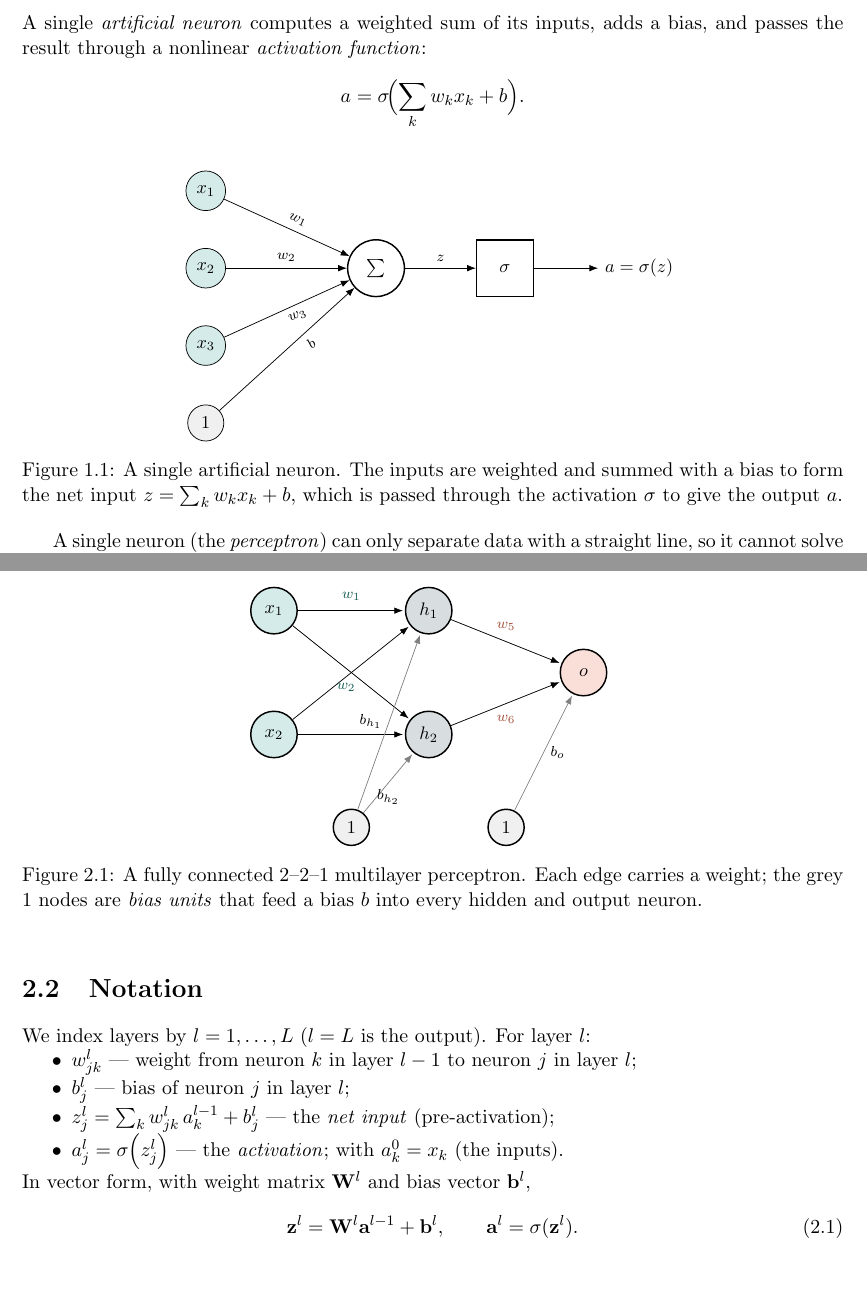
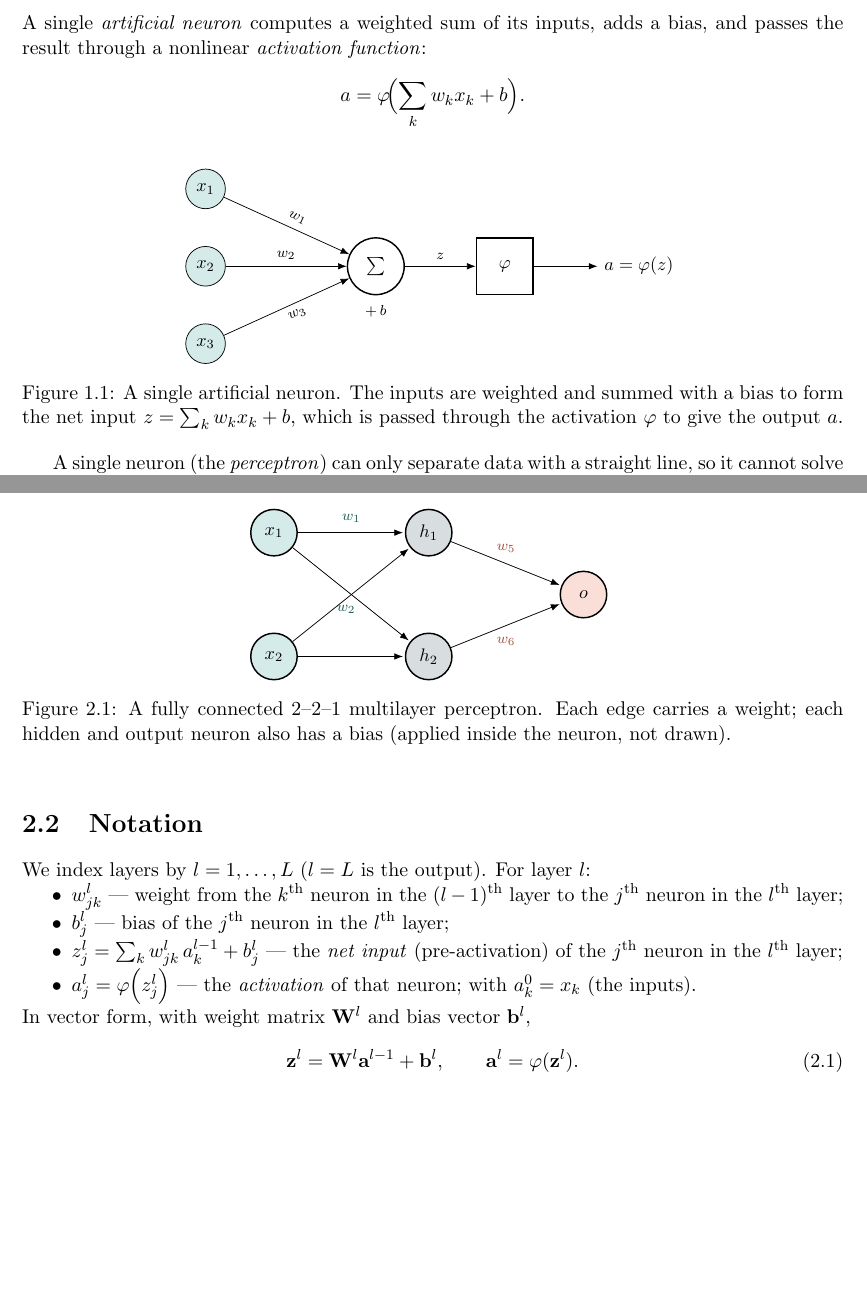
Before and after one commit to eghamit/Intro-ML, a LaTeX thesis (back_propagation.tex): two parts of pages 4 and 6 of 20 before the commit and two parts of pages 4 and 6 of 19 after it, joined at a grey line, cut so that both start at the same text, the shorter picture padded with empty space. Compiled offline with pdfLaTeX.

Commit message:
Refine backprop figures and notation
1. Remove the drawn bias units from the perceptron figures (single neuron and
   MLP) - they read cleaner without them; bias is noted in text/caption instead.
2. Reword the notation with ordinals: 'bias of the j-th neuron in the l-th
   layer', consistently in the notation list and the appendix table.
3. Use varphi for the generic activation function throughout the theory,
   derivation, algorithm and figures, reserving sigma for the sigmoid where it
   is meant explicitly (sigmoid derivative definition and the sigmoid worked
   example, where phi = sigma is noted).

Co-Authored-By: Claude Opus 4.8 <noreply@anthropic.com>
Claude-Session: https://claude.ai/code/session_01SL5azKFfqgPwaThxRfVycE

```diff
--- a/back_propagation.tex
+++ b/back_propagation.tex
@@ -97,7 +97,7 @@ and Worked Examples by Hand\par}
 A single \emph{artificial neuron} computes a weighted sum of its inputs, adds a
 bias, and passes the result through a nonlinear \emph{activation function}:
 \[
-a=\sigma\!\Bigl(\sum_k w_k x_k + b\Bigr).
+a=\varphi\!\Bigl(\sum_k w_k x_k + b\Bigr).
 \]
 
 \begin{figure}[ht]
@@ -107,19 +107,18 @@ a=\sigma\!\Bigl(\sum_k w_k x_k + b\Bigr).
 \node[circle,draw,fill=cin!20,minimum size=7mm] (x2) at (0,0){$x_2$};
 \node[circle,draw,fill=cin!20,minimum size=7mm] (x3) at (0,-1.5){$x_3$};
 \node[circle,draw,thick,minimum size=11mm] (sum) at (3.3,0){$\sum$};
-\node[draw,thick,minimum size=11mm] (act) at (5.8,0){$\sigma$};
-\node (out) at (8.4,0){$a=\sigma(z)$};
+\node[draw,thick,minimum size=11mm] (act) at (5.8,0){$\varphi$};
+\node (out) at (8.4,0){$a=\varphi(z)$};
 \draw[->] (x1)--(sum) node[pos=0.55,above,sloped]{\scriptsize $w_1$};
 \draw[->] (x2)--(sum) node[pos=0.5,above]{\scriptsize $w_2$};
 \draw[->] (x3)--(sum) node[pos=0.55,below,sloped]{\scriptsize $w_3$};
-\node[circle,draw,fill=gray!12,minimum size=7mm] (b0) at (0,-3){$1$};
-\draw[->] (b0)--(sum) node[pos=0.62,below,sloped]{\scriptsize $b$};
+\node[below=0.5mm of sum]{\scriptsize $+\,b$};
 \draw[->] (sum)--(act) node[midway,above]{\scriptsize $z$};
 \draw[->] (act)--(out);
 \end{tikzpicture}
 \caption{A single artificial neuron. The inputs are weighted and summed with a
 bias to form the net input $z=\sum_k w_k x_k+b$, which is passed through the
-activation $\sigma$ to give the output $a$.}
+activation $\varphi$ to give the output $a$.}
 \label{fig:neuron}
 \end{figure}
 A single neuron (the \emph{perceptron}) can only separate data with a straight
@@ -191,33 +190,30 @@ next (``fully connected''). Figure~\ref{fig:mlp} shows a $2$--$2$--$1$ network.
 \node[above=6mm of x1] {\textbf{Input}};
 \node[above=6mm of h1] {\textbf{Hidden}};
 \node[above=14mm of o] {\textbf{Output}};
-% bias units (constant 1) feeding each hidden and output neuron
-\node[neuron,fill=gray!12,minimum size=7mm] (bh) at (1.5,-3){$1$};
-\node[neuron,fill=gray!12,minimum size=7mm] (bo) at (4.5,-3){$1$};
-\draw[->,gray] (bh)--(h1) node[pos=0.5,left,font=\scriptsize,text=black]{$b_{h_1}$};
-\draw[->,gray] (bh)--(h2) node[pos=0.5,below,font=\scriptsize,text=black]{$b_{h_2}$};
-\draw[->,gray] (bo)--(o)  node[pos=0.5,right,font=\scriptsize,text=black]{$b_o$};
 \end{tikzpicture}
 \caption{A fully connected $2$--$2$--$1$ multilayer perceptron. Each edge carries
-a weight; the grey $1$ nodes are \emph{bias units} that feed a bias $b$ into
-every hidden and output neuron.}
+a weight; each hidden and output neuron also has a bias (applied inside the
+neuron, not drawn).}
 \label{fig:mlp}
 \end{figure}
 
 \section{Notation}
 We index layers by $l=1,\dots,L$ ($l=L$ is the output). For layer $l$:
 \begin{itemize}[nosep]
-  \item $w^{l}_{jk}$ --- weight from neuron $k$ in layer $l-1$ to neuron $j$ in
-        layer $l$;
-  \item $b^{l}_{j}$ --- bias of neuron $j$ in layer $l$;
+  \item $w^{l}_{jk}$ --- weight from the $k^{\text{th}}$ neuron in the
+        $(l-1)^{\text{th}}$ layer to the $j^{\text{th}}$ neuron in the
+        $l^{\text{th}}$ layer;
+  \item $b^{l}_{j}$ --- bias of the $j^{\text{th}}$ neuron in the
+        $l^{\text{th}}$ layer;
   \item $z^{l}_{j}=\sum_k w^{l}_{jk}\,a^{l-1}_{k}+b^{l}_{j}$ --- the
-        \emph{net input} (pre-activation);
-  \item $a^{l}_{j}=\sigma\!\left(z^{l}_{j}\right)$ --- the \emph{activation};
-        with $a^{0}_{k}=x_k$ (the inputs).
+        \emph{net input} (pre-activation) of the $j^{\text{th}}$ neuron in the
+        $l^{\text{th}}$ layer;
+  \item $a^{l}_{j}=\varphi\!\left(z^{l}_{j}\right)$ --- the \emph{activation} of
+        that neuron; with $a^{0}_{k}=x_k$ (the inputs).
 \end{itemize}
 In vector form, with weight matrix $\W^{l}$ and bias vector $\vb^{l}$,
 \begin{equation}
-\vz^{l}=\W^{l}\va^{l-1}+\vb^{l},\qquad \va^{l}=\sigma(\vz^{l}).
+\vz^{l}=\W^{l}\va^{l-1}+\vb^{l},\qquad \va^{l}=\varphi(\vz^{l}).
 \label{eq:forward}
 \end{equation}
 
```
Also changed, not shown: back_propagation.tex (42 more changed lines).
